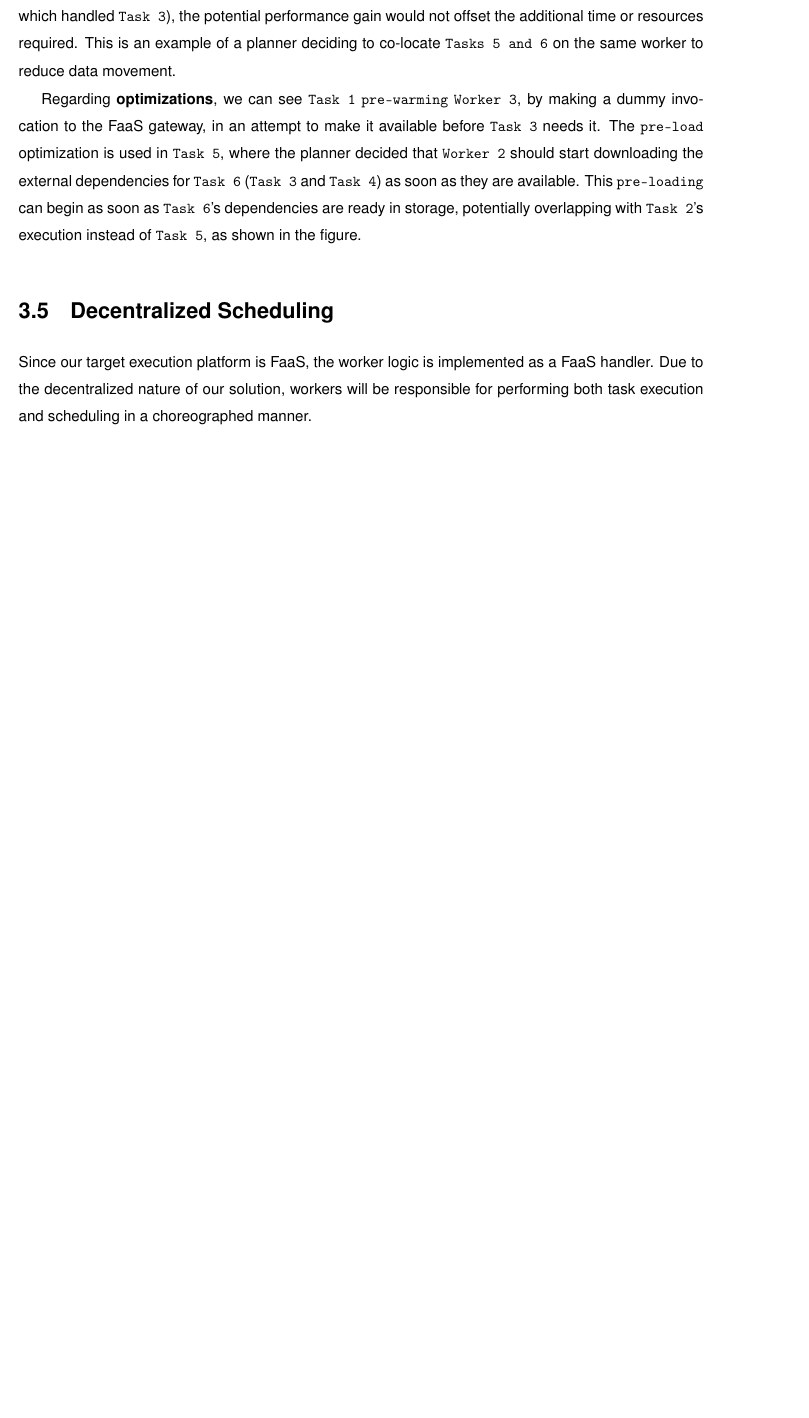
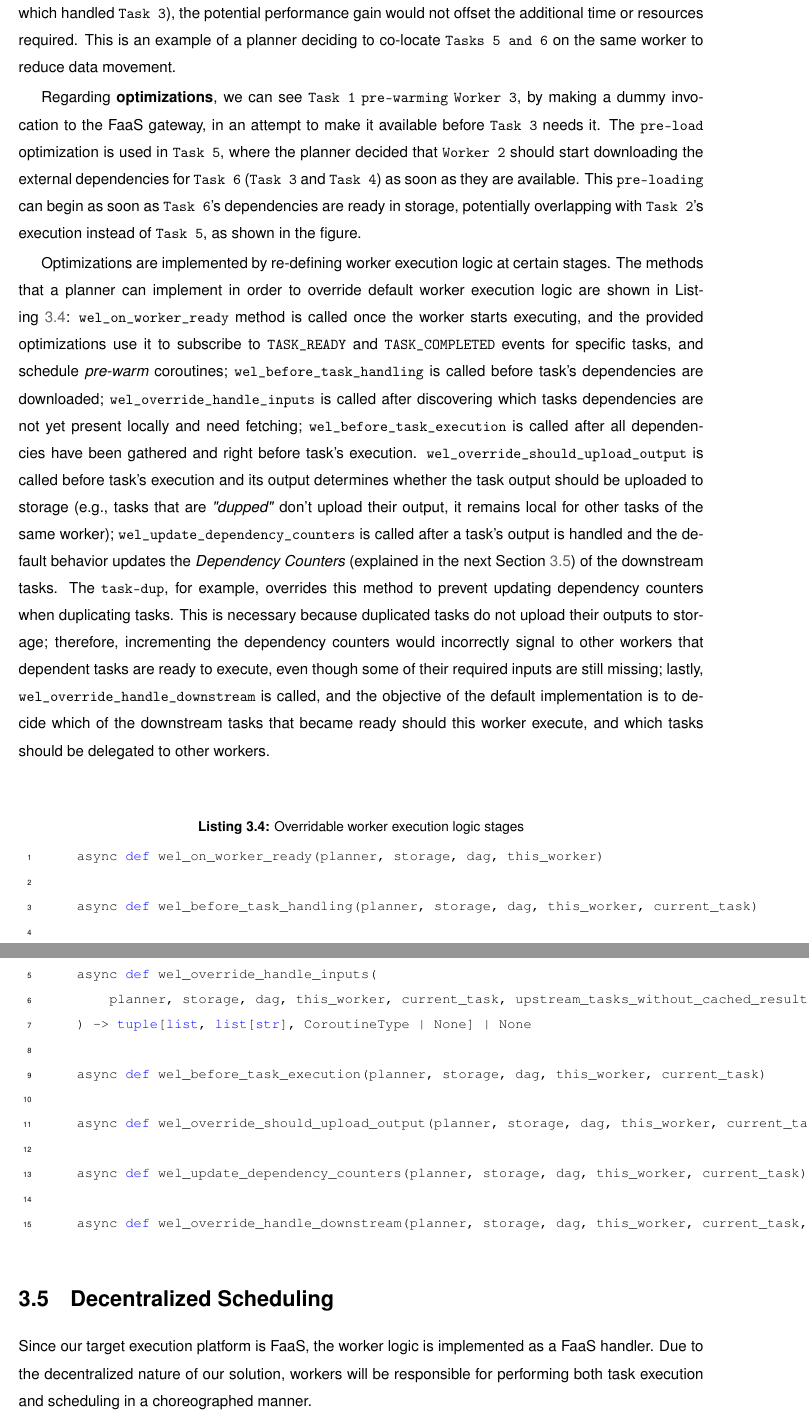
Before and after one commit to 48302-DiogoJesus/DgJ_MEIC_thesis, a LaTeX thesis (main.tex, which reads Chapters/3-Architecture.tex): part of page 54 of 67 before the commit and two parts of pages 55 and 56 of 69 after it, the two joined at a grey line, cut so that both start at the same text, the shorter picture padded with empty space. Compiled offline with pdfLaTeX.

Commit message:
more detail + updated optimization descriptions + more depth

```diff
--- a/Chapters/3-Architecture.tex
+++ b/Chapters/3-Architecture.tex
@@ -440,10 +441,33 @@ It is also worth noting that the planner assigned \texttt{Task 6} to \texttt{Wor
 
 Regarding \textbf{optimizations}, we can see \texttt{Task 1} \texttt{pre-warming} \texttt{Worker 3}, by making  a dummy invocation to the FaaS gateway, in an attempt to make it available before \texttt{Task 3} needs it. The \texttt{pre-load} optimization is used in \texttt{Task 5}, where the planner decided that \texttt{Worker 2} should start downloading the external dependencies for \texttt{Task 6} (\texttt{Task 3} and \texttt{Task 4}) as soon as they are available. This \texttt{pre-loading} can begin as soon as \texttt{Task 6}'s dependencies are ready in storage, potentially overlapping with \texttt{Task 2}'s execution instead of \texttt{Task 5}, as shown in the figure.
 
+Optimizations are implemented by re-defining worker execution logic at certain stages. The methods that a planner can implement in order to override default worker execution logic are shown in Listing~\ref{lst:optimization_methods}: \texttt{wel\_on\_worker\_ready} method is called once the worker starts executing, and the provided optimizations use it to subscribe to \texttt{TASK\_READY} and \texttt{TASK\_COMPLETED} events for specific tasks, and schedule \textit{pre-warm} coroutines; \texttt{wel\_before\_task\_handling} is called before task's dependencies are downloaded; \texttt{wel\_override\_handle\_inputs} is called after discovering which tasks dependencies are not yet present locally and need fetching; \texttt{wel\_before\_task\_execution} is called after all dependencies have been gathered and right before task's execution. \texttt{wel\_override\_should\_upload\_output} is called before task's execution and its output determines whether the task output should be uploaded to storage (e.g., tasks that are \textit{"dupped"} don't upload their output, it remains local for other tasks of the same worker); \texttt{wel\_update\_dependency\_counters} is called after a task's output is handled and the default behavior updates the \textit{Dependency Counters} (explained in the next Section~\ref{s:decentralized_scheduling}) of the downstream tasks. The \texttt{task-dup}, for example, overrides this method to prevent updating dependency counters when duplicating tasks. This is necessary because duplicated tasks do not upload their outputs to storage; therefore, incrementing the dependency counters would incorrectly signal to other workers that dependent tasks are ready to execute, even though some of their required inputs are still missing; lastly, \texttt{wel\_override\_handle\_downstream} is called, and the objective of the default implementation is to decide which of the downstream tasks that became ready should this worker execute, and which tasks should be delegated to other workers.
+
+\begin{lstlisting}[language=Python, caption={Overridable worker execution logic stages}, label=lst:optimization_methods]
+    async def wel_on_worker_ready(planner, storage, dag, this_worker)
+
+    async def wel_before_task_handling(planner, storage, dag, this_worker, current_task)
+
+    async def wel_override_handle_inputs(
+        planner, storage, dag, this_worker, current_task, upstream_tasks_without_cached_results, worker_resource_config, task_dependencies: dict
+    ) -> tuple[list, list[str], CoroutineType | None] | None
+
+    async def wel_before_task_execution(planner, storage, dag, this_worker, current_task)
+
+    async def wel_override_should_upload_output(planner, storage, dag, this_worker, current_task) -> bool | None
+
+    async def wel_update_dependency_counters(planner, storage, dag, this_worker, current_task) -> list | None
+
+    async def wel_override_handle_downstream(planner, storage, dag, this_worker, current_task, downstream_tasks_ready) -> list | None
+\end{lstlisting}
+
+%TODO: say that they must implement `planning_assignment_logic' which is called by the planners for each optimization chosen by the user
+
 % #############################################################################
 
 \section{Decentralized Scheduling}
 \label{s:decentralized_scheduling}
+% todo: go through the default worker execution logic
 
 Since our target execution platform is FaaS, the worker logic is implemented as a FaaS handler. Due to the decentralized nature of our solution, workers will be responsible for performing both task execution and scheduling in a choreographed manner.
 
```
Also changed, not shown: main.pdf, Chapters/3-Architecture.tex (13 more changed lines), 13 other files.
